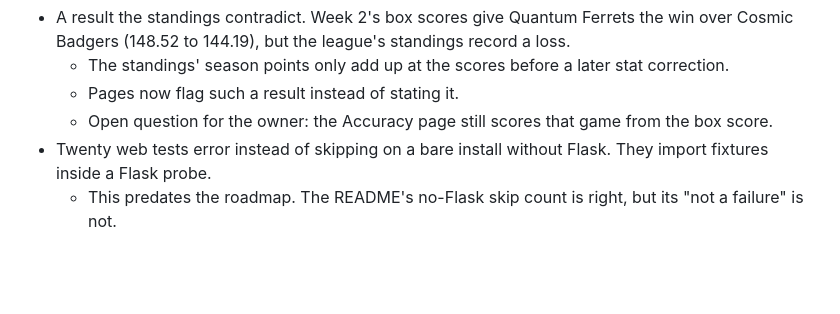
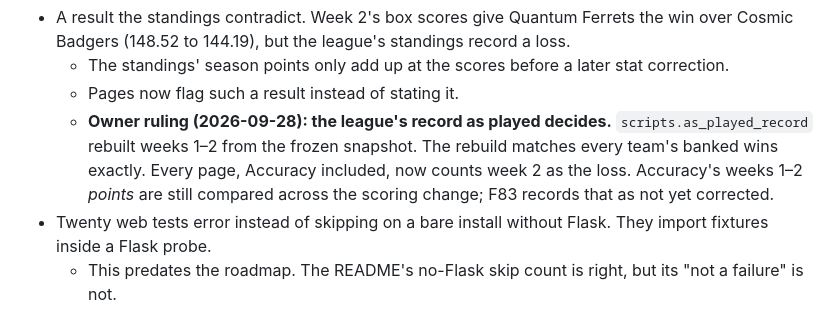
Before and after one commit to Brandon-Kimberly/2026-fantasy-football-simulation, a Markdown page: docs/WEB_UI_ROADMAP.md, the part around the change. Drawn GitHub-style; blank space fills up the shorter version.

Commit message:
Docs: roadmap -- the week-2 question is answered (as played) and applied
Co-Authored-By: Claude Opus 5.5 <noreply@anthropic.com>
Claude-Session: https://claude.ai/code/session_012QizYhwaVzqGfAKHsAsFoK

```diff
--- a/docs/WEB_UI_ROADMAP.md
+++ b/docs/WEB_UI_ROADMAP.md
@@ -35,7 +35,7 @@ Built on `feature/webui-wave1`, each as a red characterisation commit and then i
 - A result the standings contradict. Week 2's box scores give Quantum Ferrets the win over Cosmic Badgers (148.52 to 144.19), but the league's standings record a loss.
   - The standings' season points only add up at the scores before a later stat correction.
   - Pages now flag such a result instead of stating it.
-  - Open question for the owner: the Accuracy page still scores that game from the box score.
+  - **Owner ruling (2026-09-28): the league's record as played decides.** `scripts.as_played_record` rebuilt weeks 1–2 from the frozen snapshot. The rebuild matches every team's banked wins exactly. Every page, Accuracy included, now counts week 2 as the loss. Accuracy's weeks 1–2 *points* are still compared across the scoring change; F83 records that as not yet corrected.
 - Twenty web tests error instead of skipping on a bare install without Flask. They import fixtures inside a Flask probe.
   - This predates the roadmap. The README's no-Flask skip count is right, but its "not a failure" is not.
 
```
